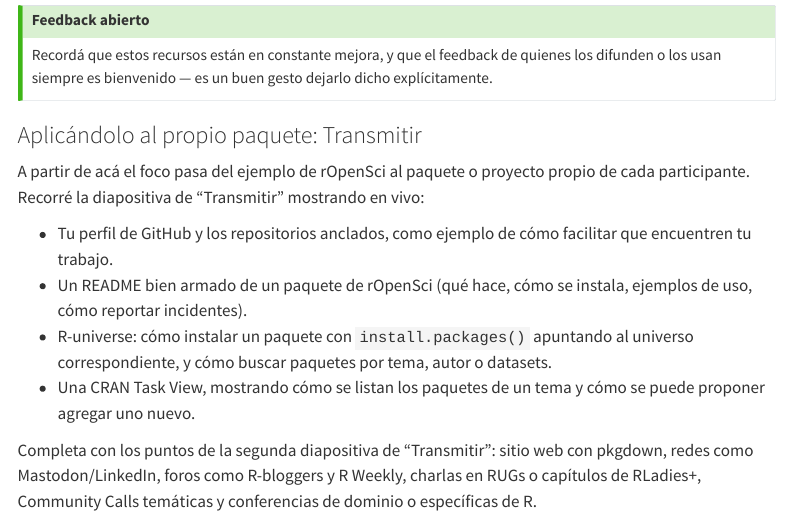
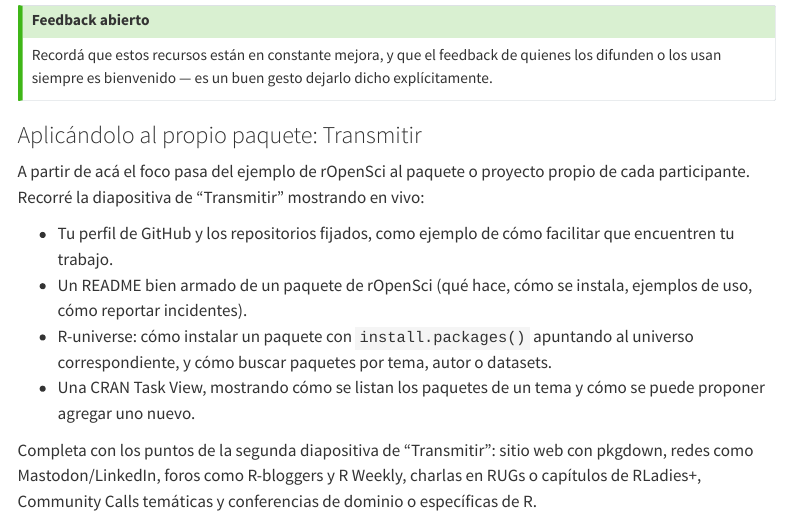
Before and after one commit to ropensci-training/curriculum, a Quarto document (community/oss-contribution-instructor-notes.qmd): the page in a window 1100 px wide, from 5760 px down. Rendered offline with R 4.5, knitr and Pandoc in place of Quarto, with nearby package versions; menus at the side of the page are left out.

Commit message:
Mejorando texto

```diff
--- a/community/oss-contribution-instructor-notes.qmd
+++ b/community/oss-contribution-instructor-notes.qmd
@@ -200,7 +200,7 @@ Recordá que estos recursos están en constante mejora, y que el feedback de qui
 
 A partir de acá el foco pasa del ejemplo de rOpenSci al paquete o proyecto propio de cada participante. Recorré la diapositiva de "Transmitir" mostrando en vivo:
 
-- Tu perfil de GitHub y los repositorios anclados, como ejemplo de cómo facilitar que encuentren tu trabajo.
+- Tu perfil de GitHub y los repositorios fijados, como ejemplo de cómo facilitar que encuentren tu trabajo.
 - Un README bien armado de un paquete de rOpenSci (qué hace, cómo se instala, ejemplos de uso, cómo reportar incidentes).
 - R-universe: cómo instalar un paquete con `install.packages()` apuntando al universo correspondiente, y cómo buscar paquetes por tema, autor o datasets.
 - Una CRAN Task View, mostrando cómo se listan los paquetes de un tema y cómo se puede proponer agregar uno nuevo.
```
